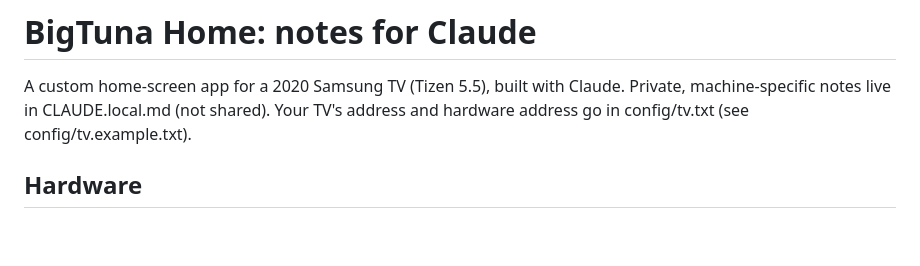
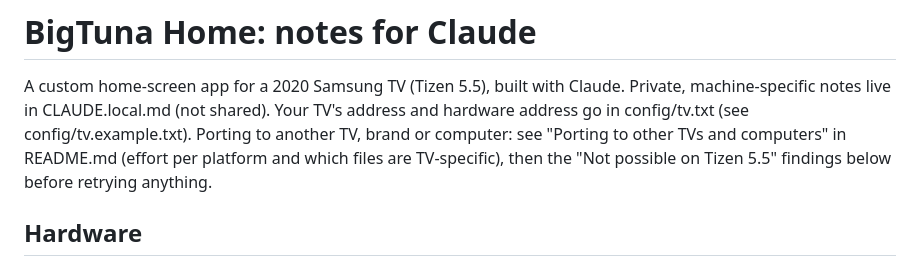
Before and after one commit to BigTuna93/bigtuna-home, a Markdown page: CLAUDE.md, the part around the change. Rendered like a GitHub page; blank space fills up the shorter version.

```diff
--- a/CLAUDE.md
+++ b/CLAUDE.md
@@ -2,6 +2,8 @@
 
 A custom home-screen app for a 2020 Samsung TV (Tizen 5.5), built with Claude. Private, machine-specific notes live in
 CLAUDE.local.md (not shared). Your TV's address and hardware address go in config/tv.txt (see config/tv.example.txt).
+Porting to another TV, brand or computer: see "Porting to other TVs and computers" in README.md (effort per platform and
+which files are TV-specific), then the "Not possible on Tizen 5.5" findings below before retrying anything.
 
 ## Hardware
 
```
Also changed, not shown: README.md (+31 -0 lines).
